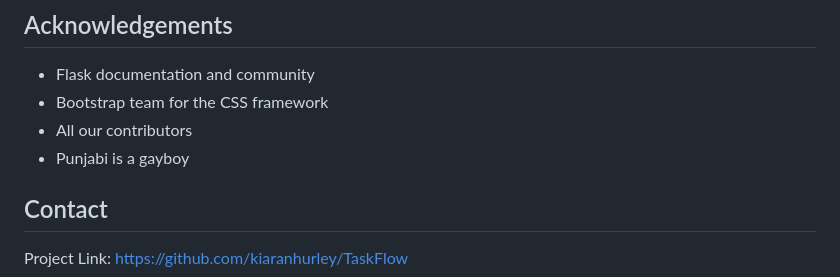
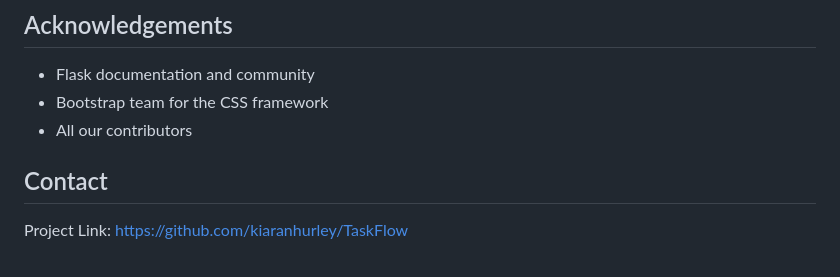
Before and after one commit to kiaranhurley/TaskFlow, a Markdown page: README.md, the part around the change. Drawn GitHub-style.

Commit message:
Update README.md
Removed gay, he's straight now

```diff
--- a/README.md
+++ b/README.md
@@ -126,7 +126,6 @@ This project is licensed under the MIT License - see the [LICENSE](LICENSE) file
 - Flask documentation and community
 - Bootstrap team for the CSS framework
 - All our contributors
-- Punjabi is a gayboy
 
 ## Contact
 
```
